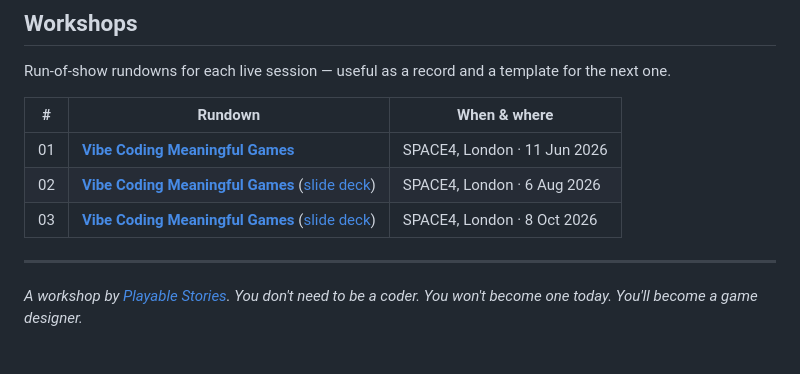
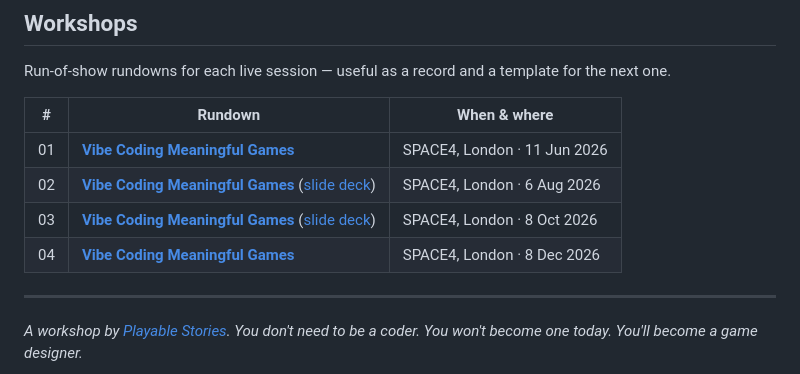
Before and after one commit to PlayableStories/vibe-coding-workshop, a Markdown page: README.md, the part around the change. Drawn GitHub-style.

Commit message:
Link Workshop 04 rundown from README
Co-Authored-By: Claude Opus 5.5 <noreply@anthropic.com>

```diff
--- a/README.md
+++ b/README.md
@@ -64,6 +64,7 @@ Run-of-show rundowns for each live session — useful as a record and a template
 | 01 | **[Vibe Coding Meaningful Games](workshop01-rundown.md)** | SPACE4, London · 11 Jun 2026 |
 | 02 | **[Vibe Coding Meaningful Games](workshop02-rundown.md)** ([slide deck](https://playablestories.github.io/vibe-coding-workshop/workshop02-deck.html)) | SPACE4, London · 6 Aug 2026 |
 | 03 | **[Vibe Coding Meaningful Games](workshop03-rundown.md)** ([slide deck](https://playablestories.github.io/vibe-coding-workshop/workshop03-deck.html)) | SPACE4, London · 8 Oct 2026 |
+| 04 | **[Vibe Coding Meaningful Games](workshop04-rundown.md)** | SPACE4, London · 8 Dec 2026 |
 
 ---
 
```
